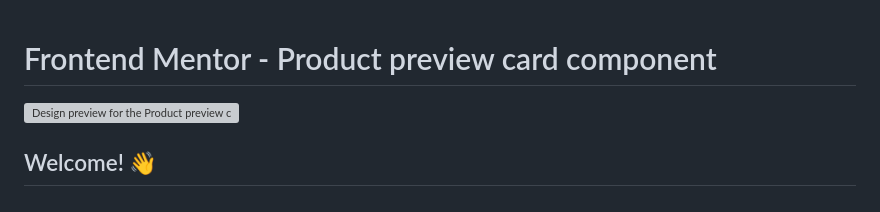
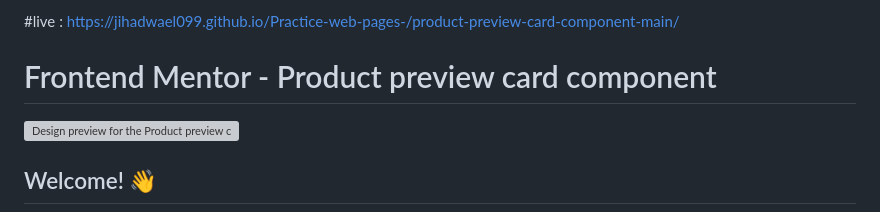
Before and after one commit to JihadWael099/Practice-web-pages-, a Markdown page: product-preview-card-component-main/README.md, the part around the change. Rendered like a GitHub page; grey boxes are pictures that could not be loaded.

```diff
--- a/product-preview-card-component-main/README.md
+++ b/product-preview-card-component-main/README.md
@@ -1,3 +1,6 @@
+
+#live : https://jihadwael099.github.io/Practice-web-pages-/product-preview-card-component-main/
+
 # Frontend Mentor - Product preview card component
 
 ![Design preview for the Product preview card component coding challenge](./design/desktop-preview.jpg)
```
